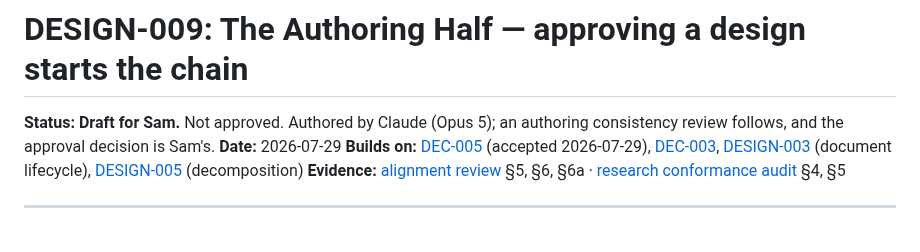
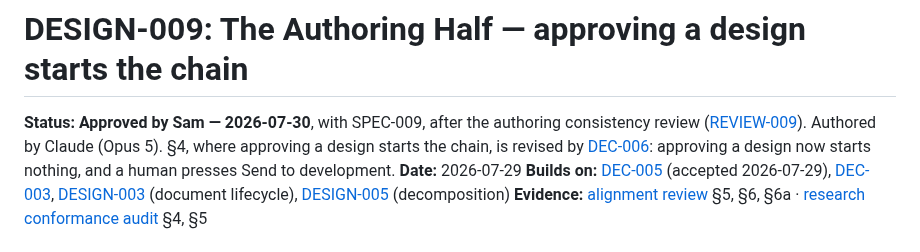
Before and after one commit to sambeau/cromwell, a Markdown page: docs/design/DESIGN-009-the-authoring-half.md, the part around the change. Rendered like a GitHub page.

```diff
--- a/docs/design/DESIGN-009-the-authoring-half.md
+++ b/docs/design/DESIGN-009-the-authoring-half.md
@@ -1,7 +1,10 @@
 # DESIGN-009: The Authoring Half — approving a design starts the chain
 
-**Status:** **Draft for Sam.** Not approved. Authored by Claude (Opus 5); an
-authoring consistency review follows, and the approval decision is Sam's.
+**Status:** **Approved by Sam — 2026-07-30**, with SPEC-009, after the authoring
+consistency review ([REVIEW-009](../reviews/REVIEW-009-authoring-chain-package.md)).
+Authored by Claude (Opus 5). §4, where approving a design starts the chain, is
+revised by [DEC-006](../decisions/DEC-006-humans-start-development.md): approving
+a design now starts nothing, and a human presses Send to development.
 **Date:** 2026-07-29
 **Builds on:** [DEC-005](../decisions/DEC-005-the-orchestration-boundary.md)
 (accepted 2026-07-29), [DEC-003](../decisions/DEC-003-cli-scope.md),
```
Also changed, not shown: docs/notes/handoff-M0-2026-09-28.md (+3 -4 lines).
